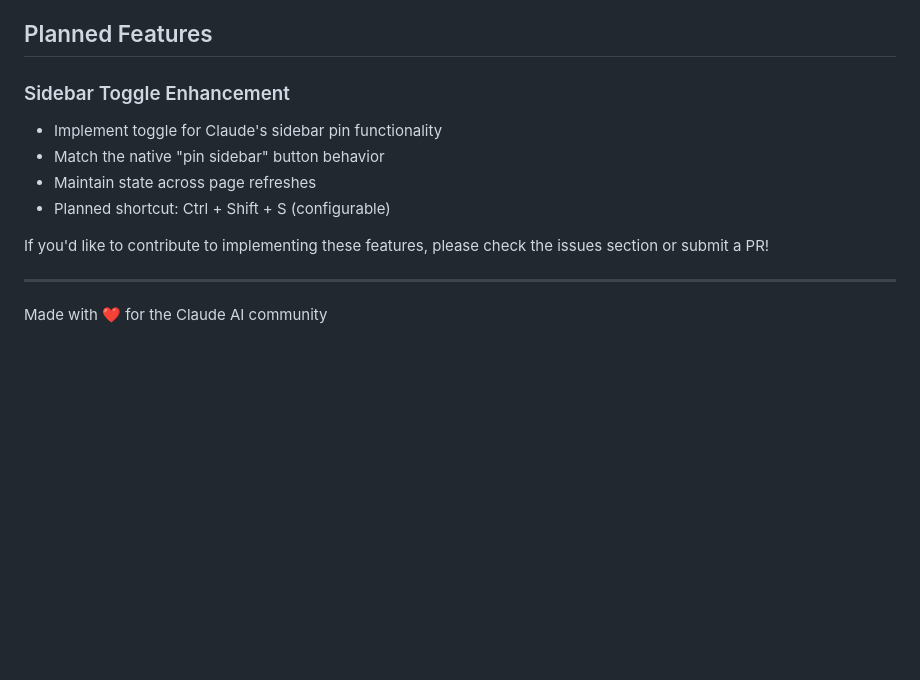
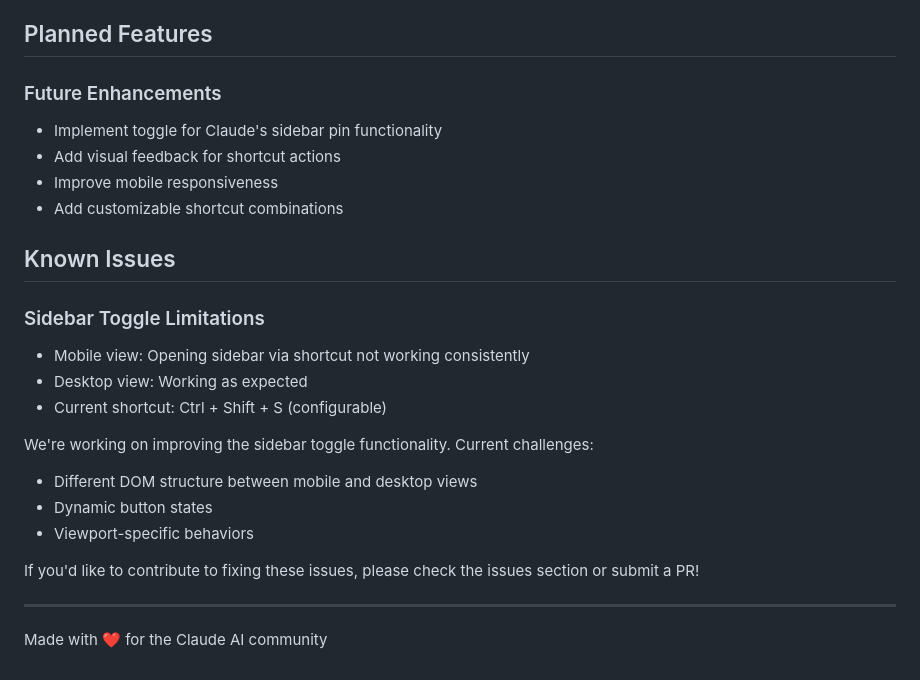
Before and after one commit to A-PachecoT/claude_shortcut_remap, a Markdown page: README.md, the part around the change. Rendered like a GitHub page; blank space fills up the shorter version.

Commit message:
docs: add known issues section
- Document sidebar toggle limitations
- Move sidebar feature to known issues
- Add detailed issue description
- Update planned features

```diff
--- a/README.md
+++ b/README.md
@@ -109,13 +109,25 @@ If you encounter any issues or have suggestions:
 
 ## Planned Features
 
-### Sidebar Toggle Enhancement
+### Future Enhancements
 - Implement toggle for Claude's sidebar pin functionality
-- Match the native "pin sidebar" button behavior
-- Maintain state across page refreshes
-- Planned shortcut: Ctrl + Shift + S (configurable)
+- Add visual feedback for shortcut actions
+- Improve mobile responsiveness
+- Add customizable shortcut combinations
 
-If you'd like to contribute to implementing these features, please check the issues section or submit a PR!
+## Known Issues
+
+### Sidebar Toggle Limitations
+- Mobile view: Opening sidebar via shortcut not working consistently
+- Desktop view: Working as expected
+- Current shortcut: Ctrl + Shift + S (configurable)
+
+We're working on improving the sidebar toggle functionality. Current challenges:
+- Different DOM structure between mobile and desktop views
+- Dynamic button states
+- Viewport-specific behaviors
+
+If you'd like to contribute to fixing these issues, please check the issues section or submit a PR!
 
 ---
 
```
